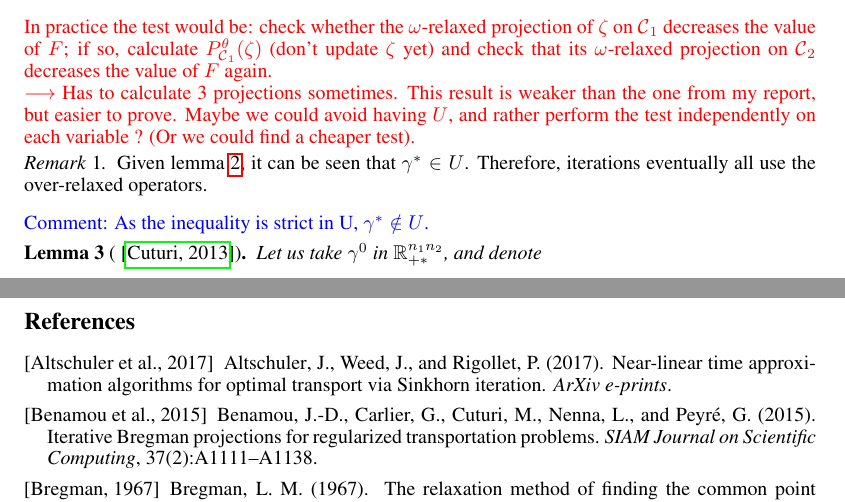
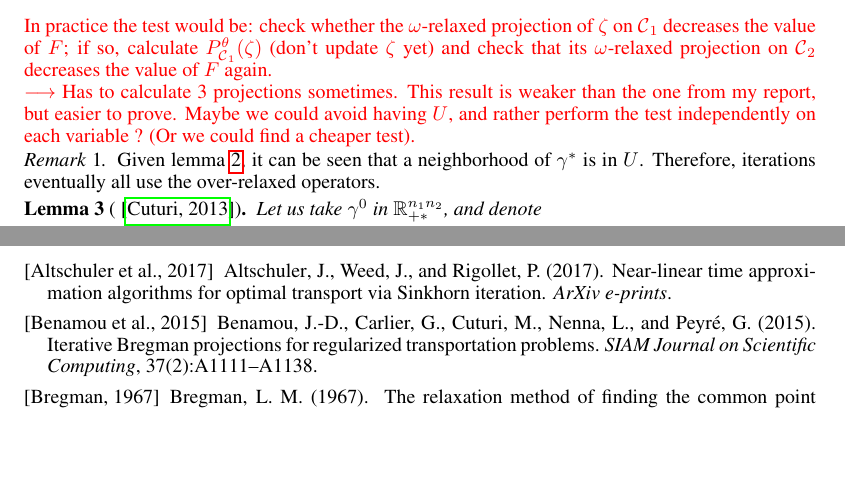
Before and after one commit to athibaul/otml17-overrelaxation, a LaTeX paper (paper.tex): two parts of pages 5 and 9 of 10, joined at a grey line, cut so that both start at the same text, the shorter picture padded with empty space. Compiled offline with pdfLaTeX.

Commit message:
Revert to test

```diff
--- a/paper.tex
+++ b/paper.tex
@@ -297,11 +297,8 @@ Notice that for the Sinkhorn algorithm, which corresponds to $\omega=1$, the fun
 	$F$; if so, calculate $P_{\Ccal_1}^\theta(\zeta)$ (don't update $\zeta$ yet) and check that its $\omega$-relaxed projection on $\Ccal_2$ decreases the value of $F$ again. \\
 	$\longrightarrow$ Has to calculate 3 projections sometimes. This result is weaker than the one from my report, but easier to prove. Maybe we could avoid having $U$, and rather perform the test independently on each variable ? (Or we could find a cheaper test).}
 \begin{remark}
-	Given lemma \ref{lemma:lyapunov_decrease}, it can be seen that $\gamma^* \in U$. Therefore, iterations eventually all use the over-relaxed operators.
-
-
+	Given lemma \ref{lemma:lyapunov_decrease}, it can be seen that a neighborhood of $\gamma^*$ is in $U$. Therefore, iterations eventually all use the over-relaxed operators.
 \end{remark}
-{\color{blue} Comment: As the inequality is strict in U, $\gamma^*\notin U$.}
 
 
 \begin{lemma}[\cite{cuturi13}]
```
